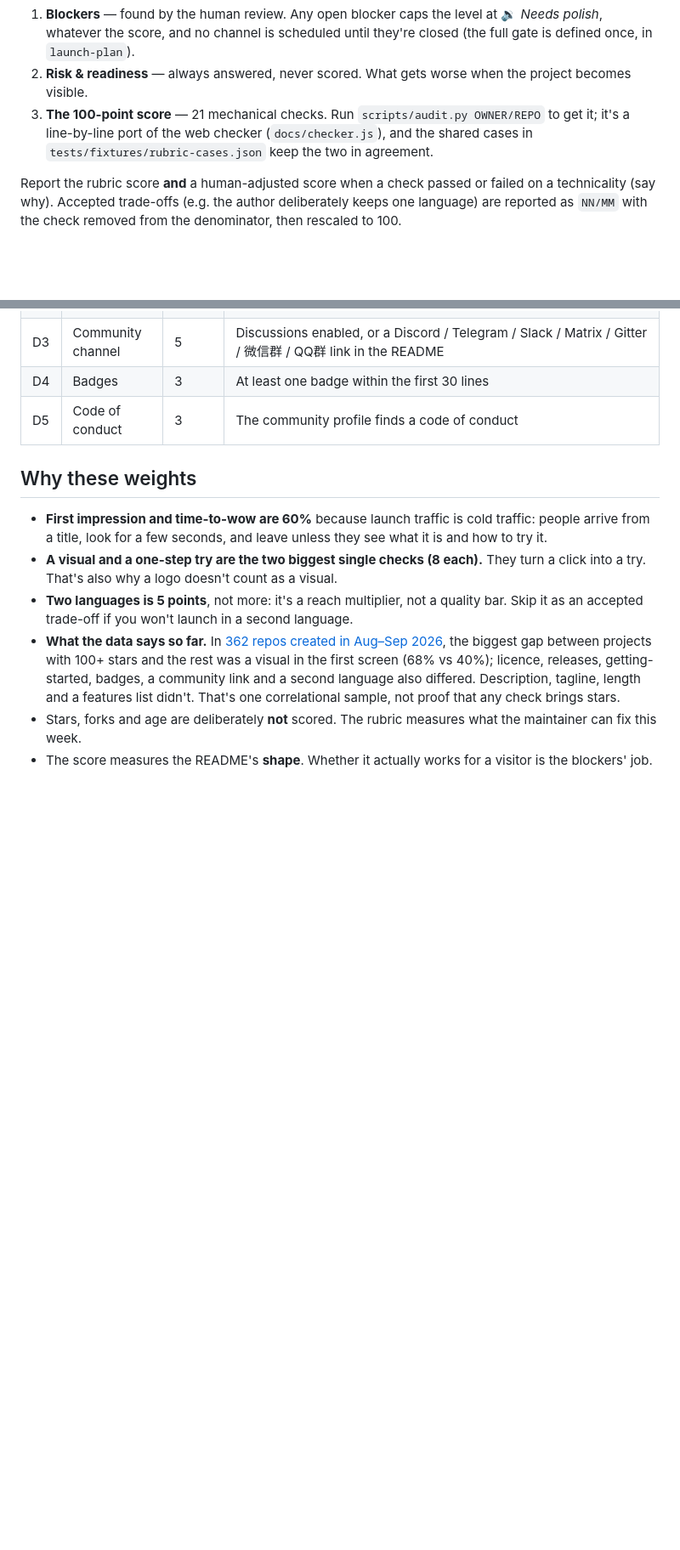
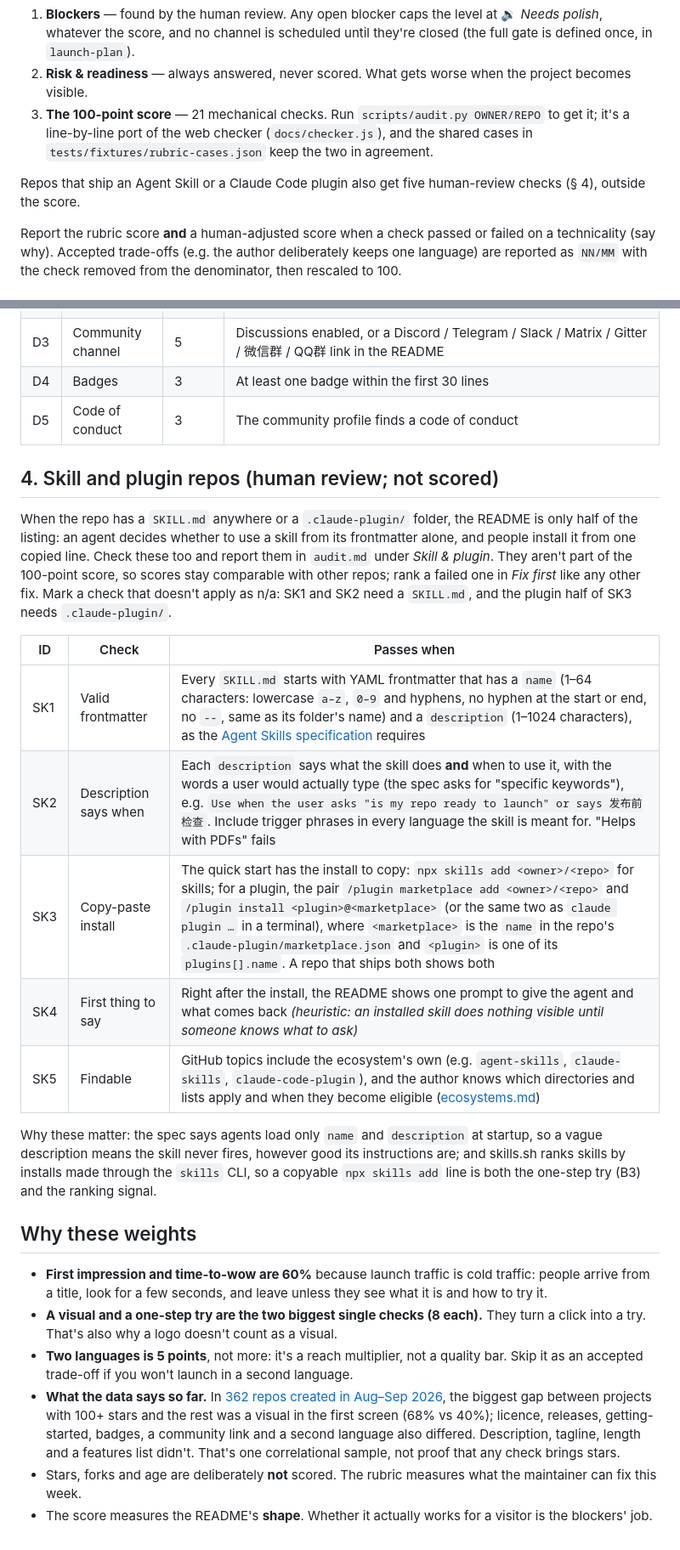
Before and after one commit to 2104178150-ai/megaphone, a Markdown page: skills/launch-audit/rubric.md, 2 parts joined by grey strips. Shown at 85% size. GitHub-like rendering; blank space fills up the shorter version.

```diff
--- a/skills/launch-audit/rubric.md
+++ b/skills/launch-audit/rubric.md
@@ -10,6 +10,9 @@ Three layers, in this order of importance:
 3. **The 100-point score** — 21 mechanical checks. Run `scripts/audit.py OWNER/REPO` to
    get it; it's a line-by-line port of the web checker (`docs/checker.js`), and the shared
    cases in `tests/fixtures/rubric-cases.json` keep the two in agreement.
+
+Repos that ship an Agent Skill or a Claude Code plugin also get five human-review checks
+(§ 4), outside the score.
 
 Report the rubric score **and** a human-adjusted score when a check passed or failed on a
 technicality (say why). Accepted trade-offs (e.g. the author deliberately keeps one
@@ -107,6 +110,28 @@ doesn't show the point* blocker is for.
 | D4 | Badges | 3 | At least one badge within the first 30 lines |
 | D5 | Code of conduct | 3 | The community profile finds a code of conduct |
 
+## 4. Skill and plugin repos (human review; not scored)
+
+When the repo has a `SKILL.md` anywhere or a `.claude-plugin/` folder, the README is only
+half of the listing: an agent decides whether to use a skill from its frontmatter alone, and
+people install it from one copied line. Check these too and report them in `audit.md` under
+*Skill & plugin*. They aren't part of the 100-point score, so scores stay comparable with
+other repos; rank a failed one in *Fix first* like any other fix. Mark a check that doesn't apply as
+n/a: SK1 and SK2 need a `SKILL.md`, and the plugin half of SK3 needs `.claude-plugin/`.
+
+| ID | Check | Passes when |
+|---|---|---|
+| SK1 | Valid frontmatter | Every `SKILL.md` starts with YAML frontmatter that has a `name` (1–64 characters: lowercase `a–z`, `0–9` and hyphens, no hyphen at the start or end, no `--`, same as its folder's name) and a `description` (1–1024 characters), as the [Agent Skills specification](https://agentskills.io/specification) requires |
+| SK2 | Description says when | Each `description` says what the skill does **and** when to use it, with the words a user would actually type (the spec asks for "specific keywords"), e.g. `Use when the user asks "is my repo ready to launch" or says 发布前检查`. Include trigger phrases in every language the skill is meant for. "Helps with PDFs" fails |
+| SK3 | Copy-paste install | The quick start has the install to copy: `npx skills add <owner>/<repo>` for skills; for a plugin, the pair `/plugin marketplace add <owner>/<repo>` and `/plugin install <plugin>@<marketplace>` (or the same two as `claude plugin …` in a terminal), where `<marketplace>` is the `name` in the repo's `.claude-plugin/marketplace.json` and `<plugin>` is one of its `plugins[].name`. A repo that ships both shows both |
+| SK4 | First thing to say | Right after the install, the README shows one prompt to give the agent and what comes back *(heuristic: an installed skill does nothing visible until someone knows what to ask)* |
+| SK5 | Findable | GitHub topics include the ecosystem's own (e.g. `agent-skills`, `claude-skills`, `claude-code-plugin`), and the author knows which directories and lists apply and when they become eligible ([ecosystems.md](../launch-posts/channels/ecosystems.md#agent-skills-and-claude-code-plugins)) |
+
+Why these matter: the spec says agents load only `name` and `description` at startup, so a
+vague description means the skill never fires, however good its instructions are; and
+skills.sh ranks skills by installs made through the `skills` CLI, so a copyable
+`npx skills add` line is both the one-step try (B3) and the ranking signal.
+
 ## Why these weights
 
 - **First impression and time-to-wow are 60%** because launch traffic is cold traffic:
```
Also changed, not shown: other parts of skills/launch-audit/rubric.md (+1 -1 lines), CONTRIBUTING.md (+1 -1 lines), skills/launch-audit/SKILL.md (+11 -0 lines).
